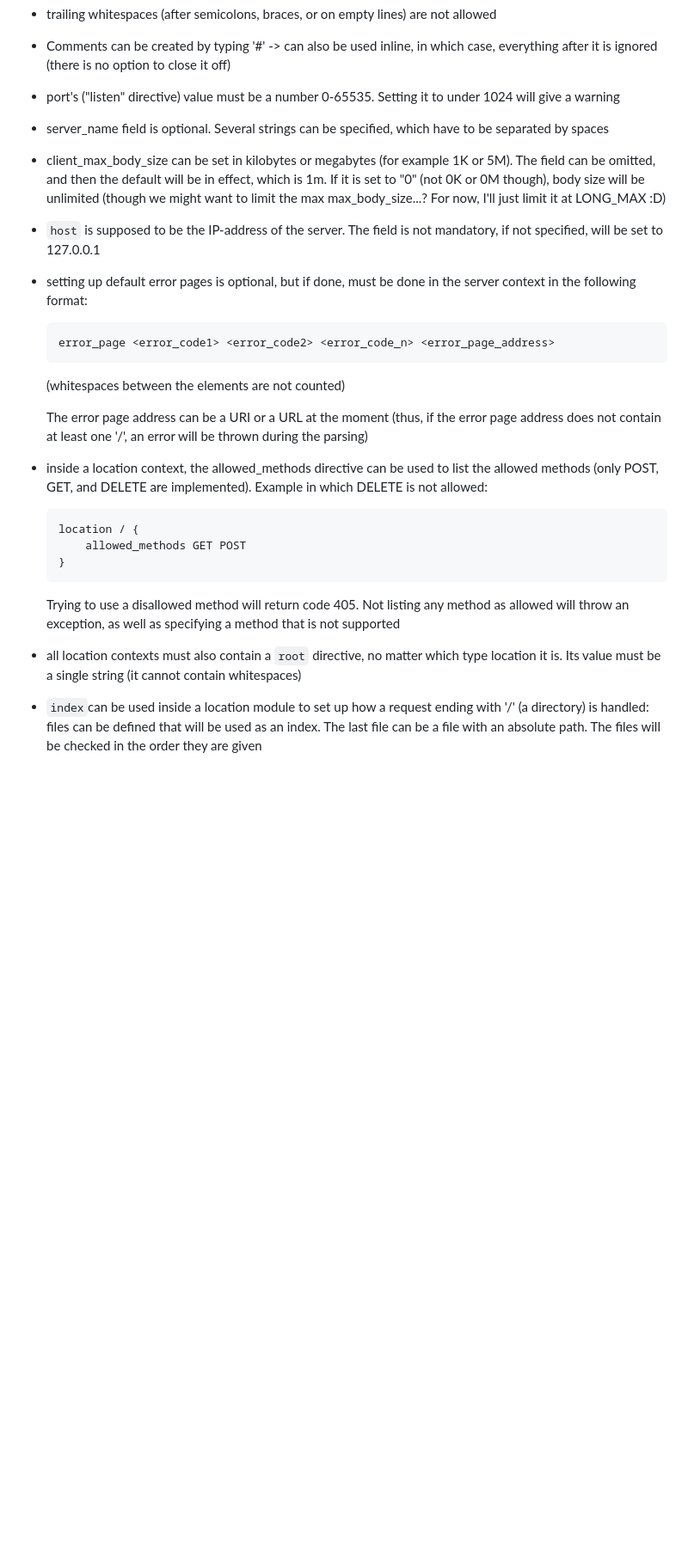
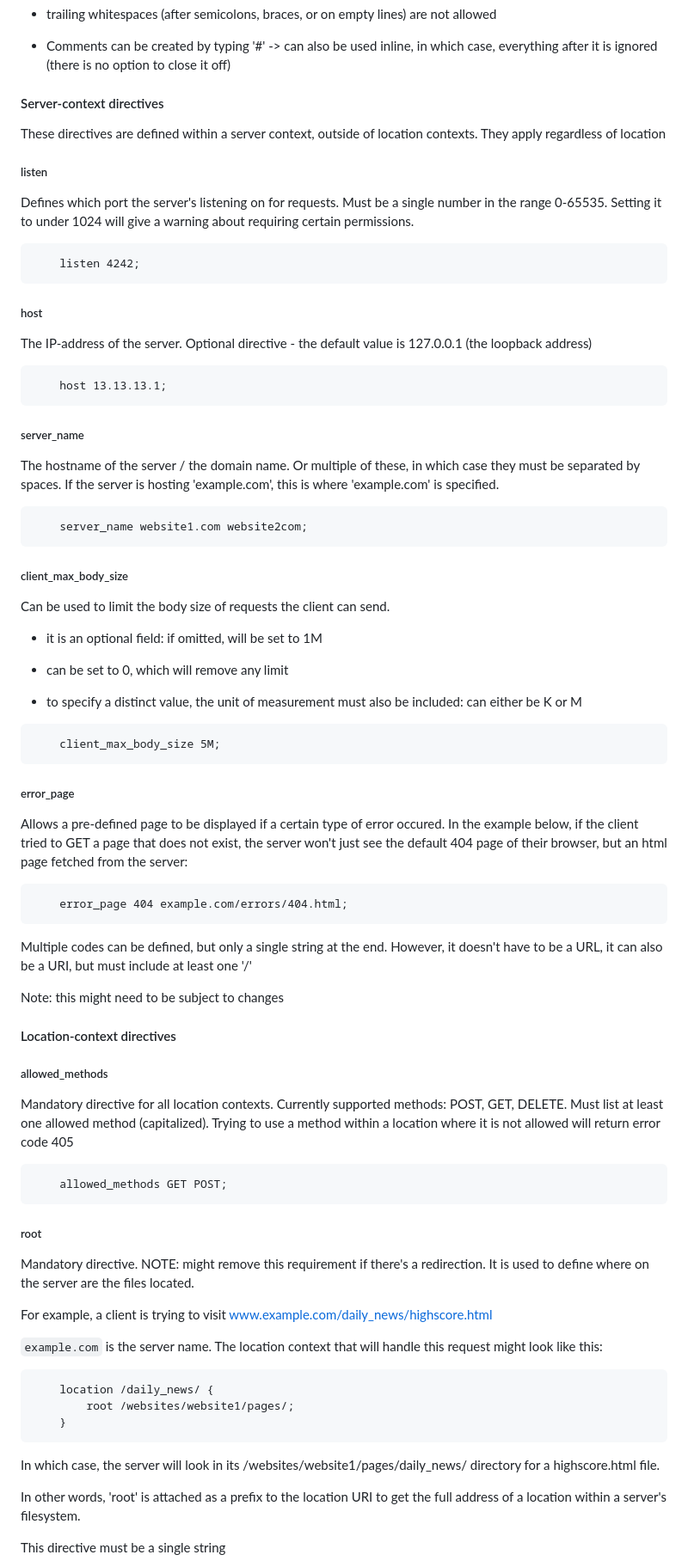
Before and after one commit to Lisly25/webserv, a Markdown page: README.md, the part around one of its changes. Shown at 86% size. Drawn GitHub-style; blank space fills up the shorter version.

Commit message:
Updated readme - more details about configuration file requirements

````diff
--- a/README.md
+++ b/README.md
@@ -60,36 +97,88 @@ mydomain.com:4242
 
 + Comments can be created by typing '#' -> can also be used inline, in which case, everything after it is ignored (there is no option to close it off)
 
-+ port's ("listen" directive) value must be a number 0-65535. Setting it to under 1024 will give a warning
+#### Server-context directives
 
-+ server_name field is optional. Several strings can be specified, which have to be separated by spaces
+These directives are defined within a server context, outside of location contexts. They apply regardless of location
 
-+ client_max_body_size can be set in kilobytes or megabytes (for example 1K or 5M). The field can be omitted, and then the default will be in effect, which is 1m. If it is set to "0" (not 0K or 0M though), body size will be unlimited (though we might want to limit the max max_body_size...? For now, I'll just limit it at LONG_MAX :D)
+##### listen
 
-+ `host` is supposed to be the IP-address of the server. The field is not mandatory, if not specified, will be set to 127.0.0.1
+Defines which port the server's listening on for requests. Must be a single number in the range 0-65535. Setting it to under 1024 will give a warning about requiring certain permissions.
 
-+ setting up default error pages is optional, but if done, must be done in the server context in the following format:
+```
+	listen 4242;
+```
 
-	```
-	error_page <error_code1> <error_code2> <error_code_n> <error_page_address>
-	```
+##### host
 
-	(whitespaces between the elements are not counted)
+The IP-address of the server. Optional directive - the default value is 127.0.0.1 (the loopback address)
 
-	The error page address can be a URI or a URL at the moment
-	(thus, if the error page address does not contain at least one '/', an error will be thrown during the parsing)
+```
+	host 13.13.13.1;
+```
 
-+ inside a location context, the allowed_methods directive can be used to list the allowed methods (only POST, GET, and DELETE are implemented). Example in which DELETE is not allowed:
+##### server_name
 
-	```
-	location / {
-		allowed_methods GET POST
+The hostname of the server / the domain name. Or multiple of these, in which case they must be separated by spaces. If the server is hosting 'example.com', this is where 'example.com' is specified.
+
+```
+	server_name website1.com website2com;
+```
+
+##### client_max_body_size
+
+Can be used to limit the body size of requests the client can send.
+
++ it is an optional field: if omitted, will be set to 1M
+
++ can be set to 0, which will remove any limit
+
++ to specify a distinct value, the unit of measurement must also be included: can either be K or M
+
+```
+	client_max_body_size 5M;
+```
+
+##### error_page
+
+Allows a pre-defined page to be displayed if a certain type of error occured. In the example below, if the client tried to GET a page that does not exist, the server won't just see the default 404 page of their browser, but an html page fetched from the server:
+
+```
+	error_page 404 example.com/errors/404.html;
+```
+
+Multiple codes can be defined, but only a single string at the end. However, it doesn't have to be a URL, it can also be a URI, but must include at least one '/'
+
+Note: this might need to be subject to changes
+
+#### Location-context directives
+
+##### allowed_methods
+
+Mandatory directive for all location contexts. Currently supported methods: POST, GET, DELETE. Must list at least one allowed method (capitalized). Trying to use a method within a location where it is not allowed will return error code 405
+
+```
+	allowed_methods GET POST;
+```
+
+##### root
+
+Mandatory directive. NOTE: might remove this requirement if there's a redirection.
+It is used to define where on the server are the files located.
+
+For example, a client is trying to visit www.example.com/daily_news/highscore.html
+
+`example.com` is the server name. The location context that will handle this request might look like this:
+
+```
+	location /daily_news/ {
+		root /websites/website1/pages/;
 	}
-	```
+```
 
-	Trying to use a disallowed method will return code 405. Not listing any method as allowed will throw an exception, as well as specifying a method that is not supported
+In which case, the server will look in its /websites/website1/pages/daily_news/ directory for a highscore.html file.
 
-+ all location contexts must also contain a `root` directive, no matter which type location it is. Its value must be a single string (it cannot contain whitespaces)
+In other words, 'root' is attached as a prefix to the location URI to get the full address of a location within a server's filesystem.
 
-+ `index`can be used inside a location module to set up how a request ending with '/' (a directory) is handled: files can be defined that will be used as an index. The last file can be a file with an absolute path. The files will be checked in the order they are given
+This directive must be a single string
 
````
Also changed, not shown: other parts of README.md (+75 -1 lines).
